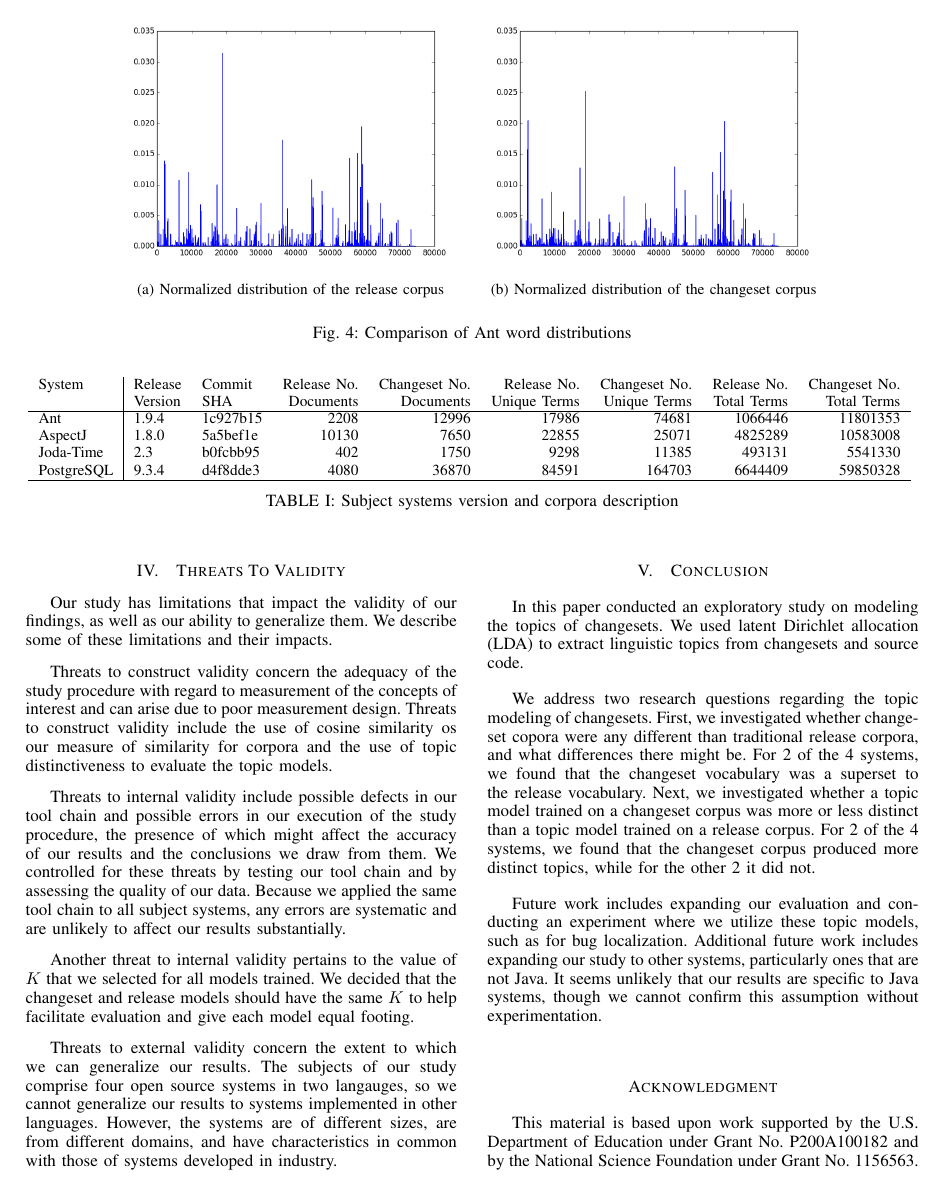
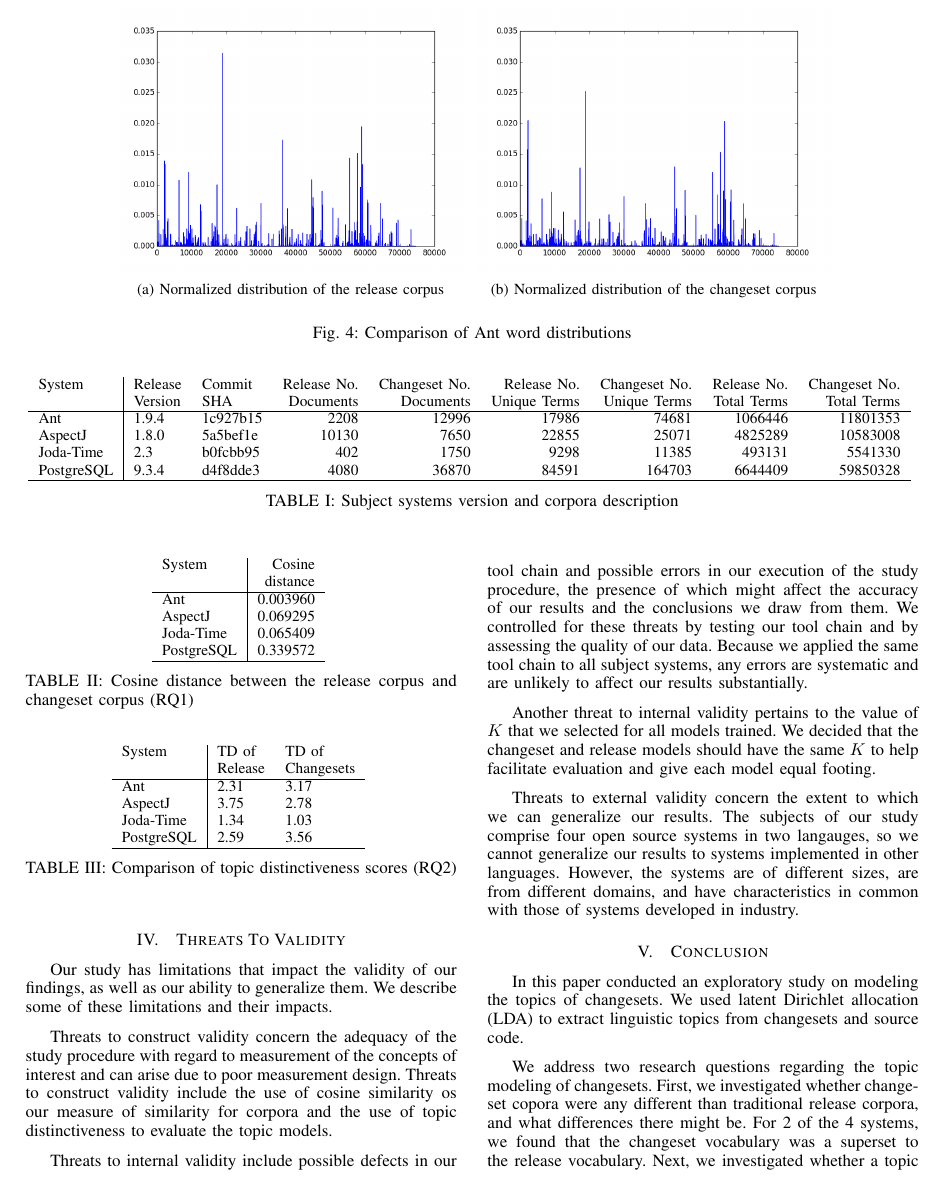
Before and after one commit to TrellixVulnTeam/mud2014-modeling-changeset-topics_PBLF, a LaTeX paper (paper/paper.tex, which reads paper/sec_study.tex): page 5 of 6. Compiled offline with pdfLaTeX.

Commit message:
more tables MORE

```diff
--- a/paper/sec_study.tex
+++ b/paper/sec_study.tex
@@ -266,3 +266,37 @@ Table~\ref{tab:systems} shows the document count and term count for each system.
 \label{tab:systems}
 \caption{Subject systems version and corpora description}
 \end{table*}
+
+\begin{table}[ht]
+\centering
+\small
+\begin{tabular}{l|r}
+    System      & Cosine     \\
+                & distance   \\
+    \hline
+    \ant        & 0.003960   \\
+    \aspectj    & 0.069295    \\
+    \jodatime   & 0.065409    \\
+    \postgres   & 0.339572    \\
+    \hline
+\end{tabular}
+\label{tab:systems}
+\caption{Cosine distance between the release corpus and changeset corpus (RQ1)}
+\end{table}
+
+\begin{table}[ht]
+\centering
+\small
+\begin{tabular}{l|llrrrrrr}
+    System      & TD of     & TD of     \\
+                & Release   & Changesets \\
+    \hline
+    \ant        & 2.31      & 3.17      \\
+    \aspectj    & 3.75      & 2.78      \\
+    \jodatime   & 1.34      & 1.03      \\
+    \postgres   & 2.59      & 3.56      \\
+    \hline
+\end{tabular}
+\label{tab:systems}
+\caption{Comparison of topic distinctiveness scores (RQ2)}
+\end{table}
```
